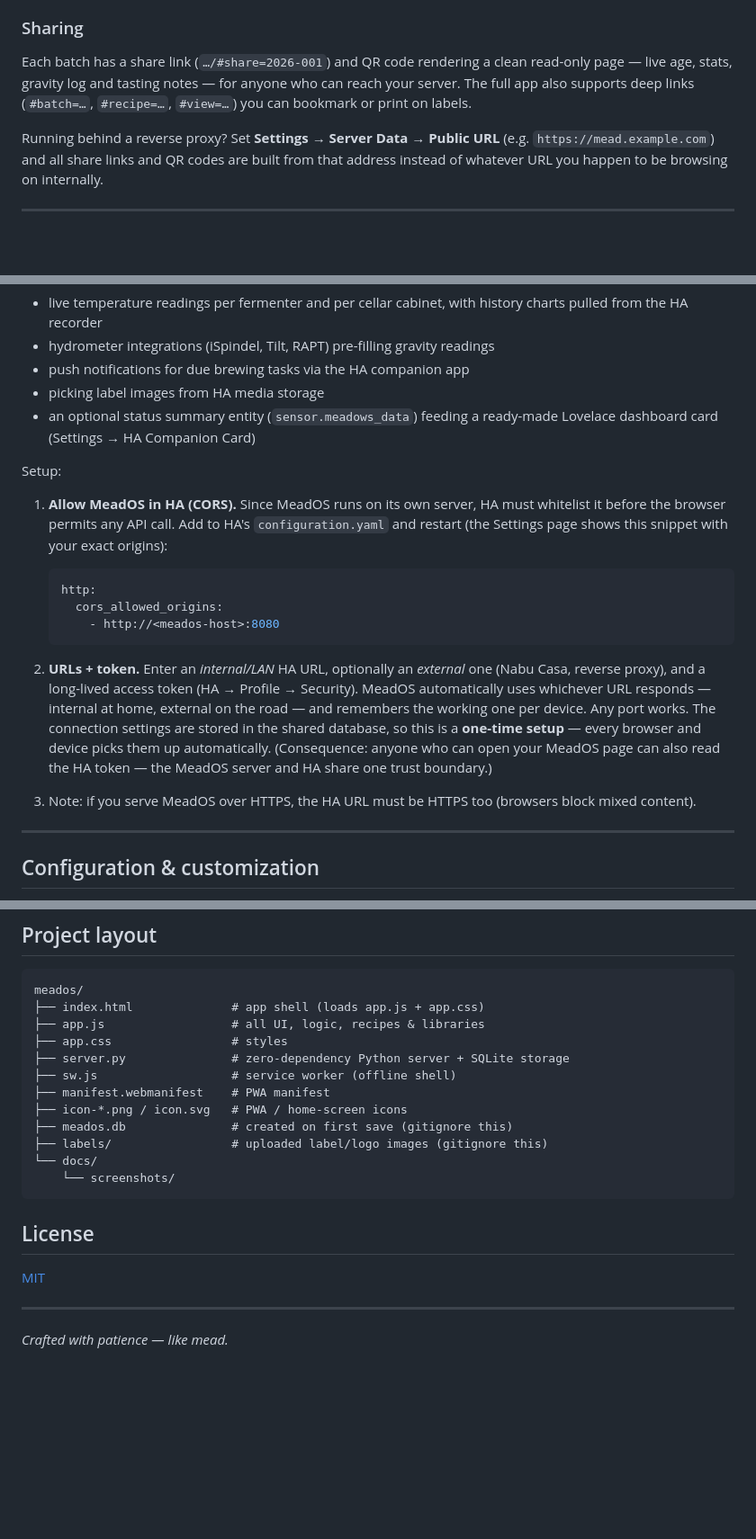
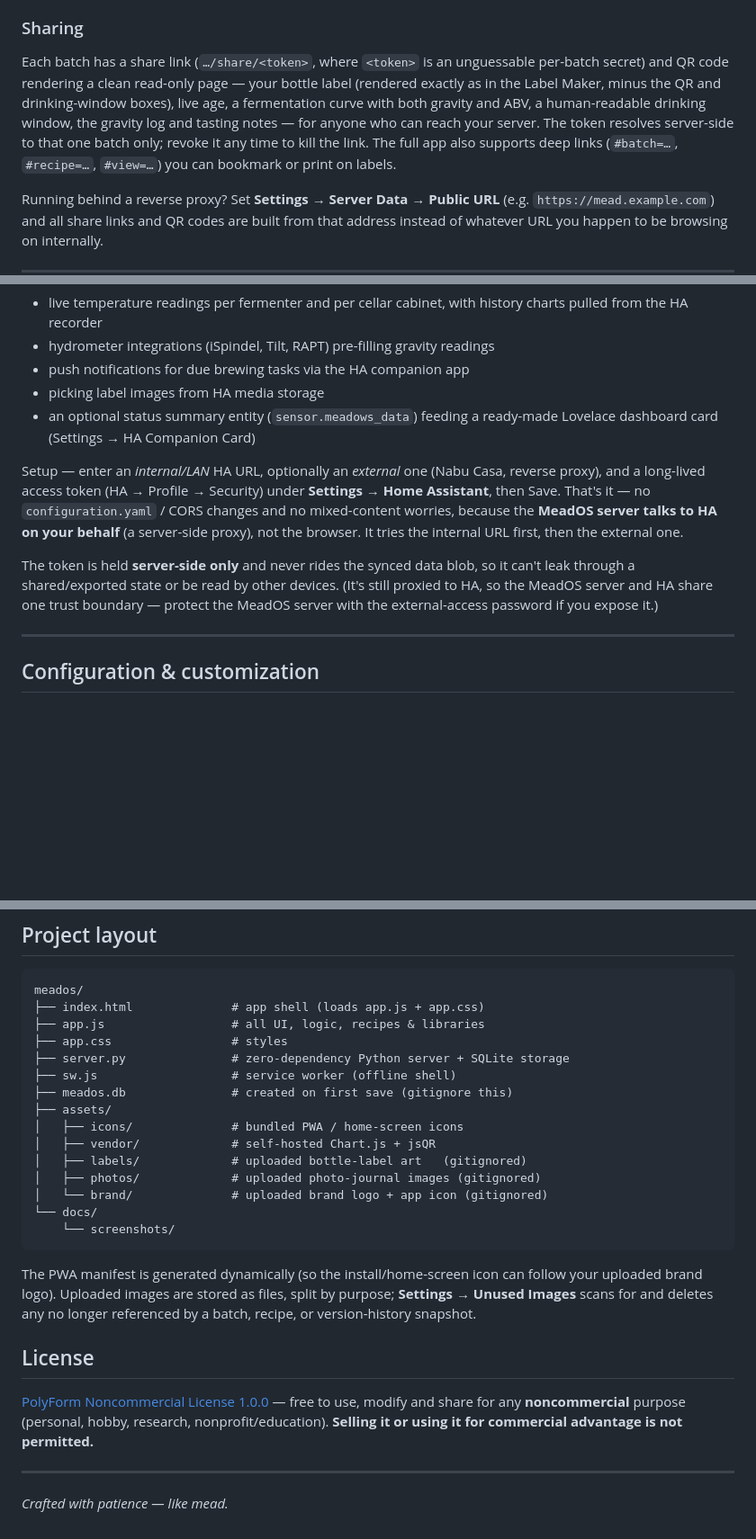
Before and after one commit to icemanxbe/MeadOS, a Markdown page: README.md, 3 parts joined by grey strips. Shown at 90% size. GitHub-like rendering; blank space fills up the shorter version.

````diff
--- a/README.md
+++ b/README.md
@@ -131,7 +131,7 @@ Track honey, yeast, nutrient, chemicals and miscellaneous supplies with quantiti
 A full set of calculators (see highlights above), plus deep reference libraries for honey varieties, yeast strains and nutrient protocols, a mead-making guide, and a troubleshooting section covering stuck ferments, off-flavors and more.
 
 ### Sharing
-Each batch has a share link (`…/#share=2026-001`) and QR code rendering a clean read-only page — live age, stats, gravity log and tasting notes — for anyone who can reach your server. The full app also supports deep links (`#batch=…`, `#recipe=…`, `#view=…`) you can bookmark or print on labels.
+Each batch has a share link (`…/share/<token>`, where `<token>` is an unguessable per-batch secret) and QR code rendering a clean read-only page — your bottle label (rendered exactly as in the Label Maker, minus the QR and drinking-window boxes), live age, a fermentation curve with both gravity and ABV, a human-readable drinking window, the gravity log and tasting notes — for anyone who can reach your server. The token resolves server-side to that one batch only; revoke it any time to kill the link. The full app also supports deep links (`#batch=…`, `#recipe=…`, `#view=…`) you can bookmark or print on labels.
 
 Running behind a reverse proxy? Set **Settings → Server Data → Public URL** (e.g. `https://mead.example.com`) and all share links and QR codes are built from that address instead of whatever URL you happen to be browsing on internally.
 
@@ -147,19 +147,9 @@ MeadOS never *requires* Home Assistant and never stores data in it. If you have
 - picking label images from HA media storage
 - an optional status summary entity (`sensor.meadows_data`) feeding a ready-made Lovelace dashboard card (Settings → HA Companion Card)
 
-Setup:
+Setup — enter an *internal/LAN* HA URL, optionally an *external* one (Nabu Casa, reverse proxy), and a long-lived access token (HA → Profile → Security) under **Settings → Home Assistant**, then Save. That's it — no `configuration.yaml` / CORS changes and no mixed-content worries, because the **MeadOS server talks to HA on your behalf** (a server-side proxy), not the browser. It tries the internal URL first, then the external one.
 
-1. **Allow MeadOS in HA (CORS).** Since MeadOS runs on its own server, HA must whitelist it before the browser permits any API call. Add to HA's `configuration.yaml` and restart (the Settings page shows this snippet with your exact origins):
-
-   ```yaml
-   http:
-     cors_allowed_origins:
-       - http://<meados-host>:8080
-   ```
-
-2. **URLs + token.** Enter an *internal/LAN* HA URL, optionally an *external* one (Nabu Casa, reverse proxy), and a long-lived access token (HA → Profile → Security). MeadOS automatically uses whichever URL responds — internal at home, external on the road — and remembers the working one per device. Any port works. The connection settings are stored in the shared database, so this is a **one-time setup** — every browser and device picks them up automatically. (Consequence: anyone who can open your MeadOS page can also read the HA token — the MeadOS server and HA share one trust boundary.)
-
-3. Note: if you serve MeadOS over HTTPS, the HA URL must be HTTPS too (browsers block mixed content).
+The token is held **server-side only** and never rides the synced data blob, so it can't leak through a shared/exported state or be read by other devices. (It's still proxied to HA, so the MeadOS server and HA share one trust boundary — protect the MeadOS server with the external-access password if you expose it.)
 
 ---
 
@@ -257,17 +247,27 @@ meados/
 ├── app.css                 # styles
 ├── server.py               # zero-dependency Python server + SQLite storage
 ├── sw.js                   # service worker (offline shell)
-├── manifest.webmanifest    # PWA manifest
-├── icon-*.png / icon.svg   # PWA / home-screen icons
 ├── meados.db               # created on first save (gitignore this)
-├── labels/                 # uploaded label/logo images (gitignore this)
+├── assets/
+│   ├── icons/              # bundled PWA / home-screen icons
+│   ├── vendor/             # self-hosted Chart.js + jsQR
+│   ├── labels/             # uploaded bottle-label art   (gitignored)
+│   ├── photos/             # uploaded photo-journal images (gitignored)
+│   └── brand/              # uploaded brand logo + app icon (gitignored)
 └── docs/
     └── screenshots/
 ```
 
+The PWA manifest is generated dynamically (so the install/home-screen icon can
+follow your uploaded brand logo). Uploaded images are stored as files, split by
+purpose; **Settings → Unused Images** scans for and deletes any no longer
+referenced by a batch, recipe, or version-history snapshot.
+
 ## License
 
-[MIT](LICENSE)
+[PolyForm Noncommercial License 1.0.0](LICENSE) — free to use, modify and share
+for any **noncommercial** purpose (personal, hobby, research, nonprofit/education).
+**Selling it or using it for commercial advantage is not permitted.**
 
 ---
 
````
Also changed, not shown: other parts of README.md (+7 -7 lines), assets/icons/apple-touch-icon.png (renamed from apple-touch-icon.png), assets/icons/icon-192.png (renamed from icon-192.png), assets/icons/icon-512.png (renamed from icon-512.png), assets/icons/icon-maskable-512.png (renamed from icon-maskable-512.png), 15 other files.
